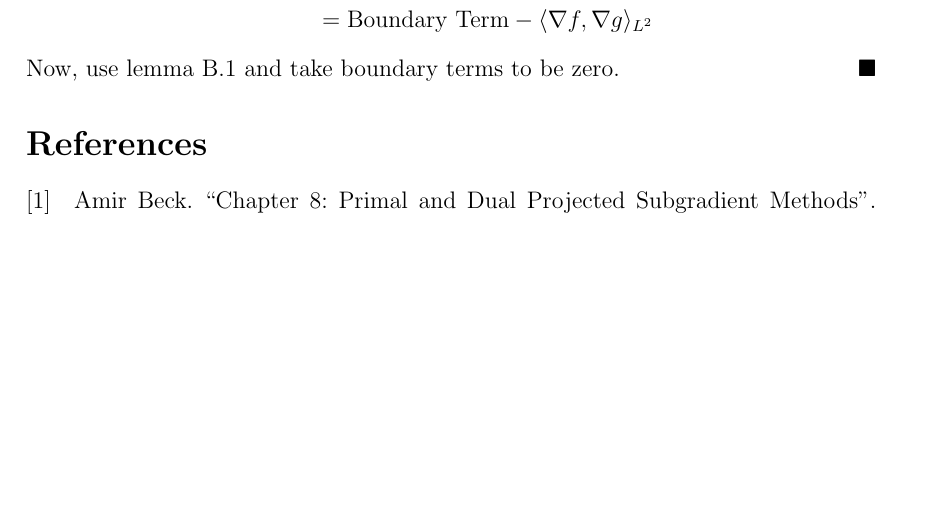
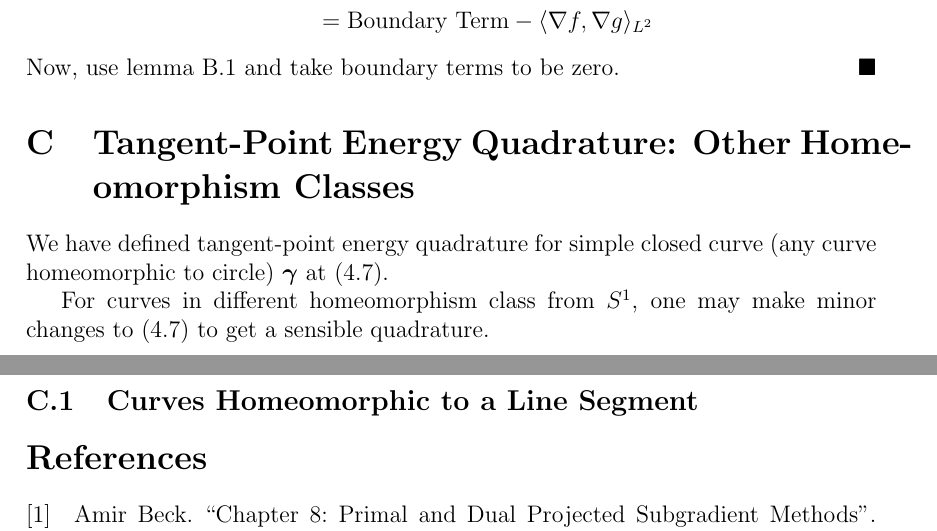
Before and after one commit to pauljoohyunkim/partC_Dissertation, a LaTeX thesis (dissertation/dissertation.tex, which reads dissertation/sections/otherHomeomorphism.tex): part of page 16 of 17 before the commit and two parts of pages 16 and 17 of 17 after it, the two joined at a grey line, cut so that both start at the same text, the shorter picture padded with empty space. Compiled offline with pdfLaTeX.

Commit message:
Other Homeomorphism class section

```diff
--- a/dissertation/dissertation.tex
+++ b/dissertation/dissertation.tex
@@ -100,6 +100,8 @@ In our case, \textbf{gradient flow equation} seems to be appropriate.
     \section{Integration By Parts}
     \label{sct: Integration By Parts}
     \subfile{sections/ibp}
+    \section{Tangent-Point Energy Quadrature: Other Homeomorphism Classes}
+    \subfile{sections/otherHomeomorphism}
 \end{appendices}
 
 \printbibliography
--- /dev/null
+++ b/dissertation/sections/otherHomeomorphism.tex
@@ -0,0 +1,11 @@
+\documentclass[../dissertation.tex]{subfiles}
+
+\begin{document}
+We have defined tangent-point energy quadrature for simple closed curve (any curve homeomorphic to circle) $\gammabf$ at (\ref{equ: Tangent-Point Energy Quadrature}).
+
+For curves in different homeomorphism class from $S^1$,
+one may make minor changes to (\ref{equ: Tangent-Point Energy Quadrature}) to get a sensible quadrature.
+
+\subsection{Curves Homeomorphic to a Line Segment}
+
+\end{document}
```
Also changed, not shown: dissertation/sections/unknottingCurve.tex (+2 -1 lines).
